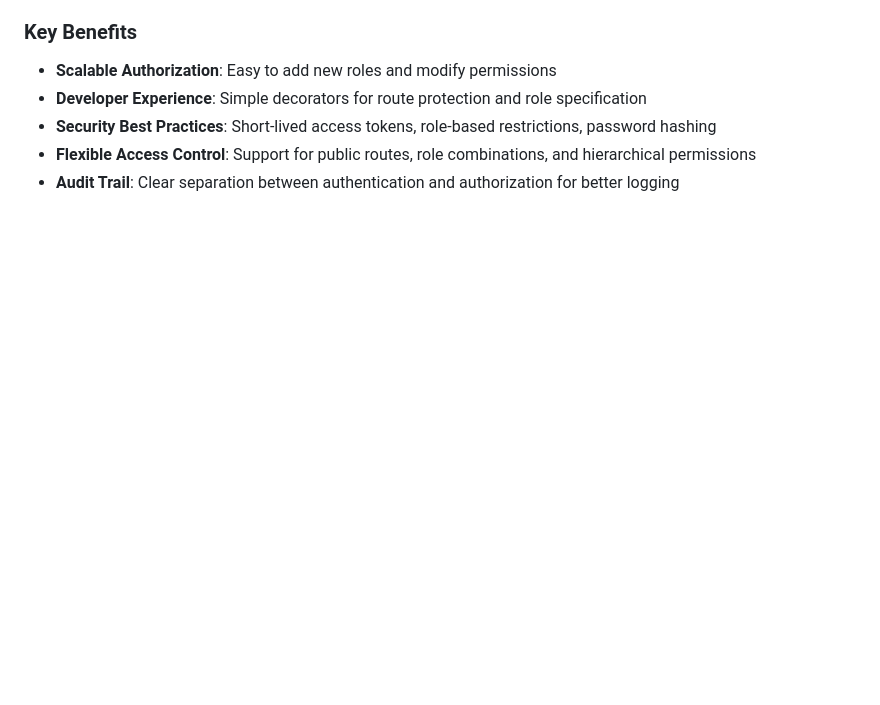
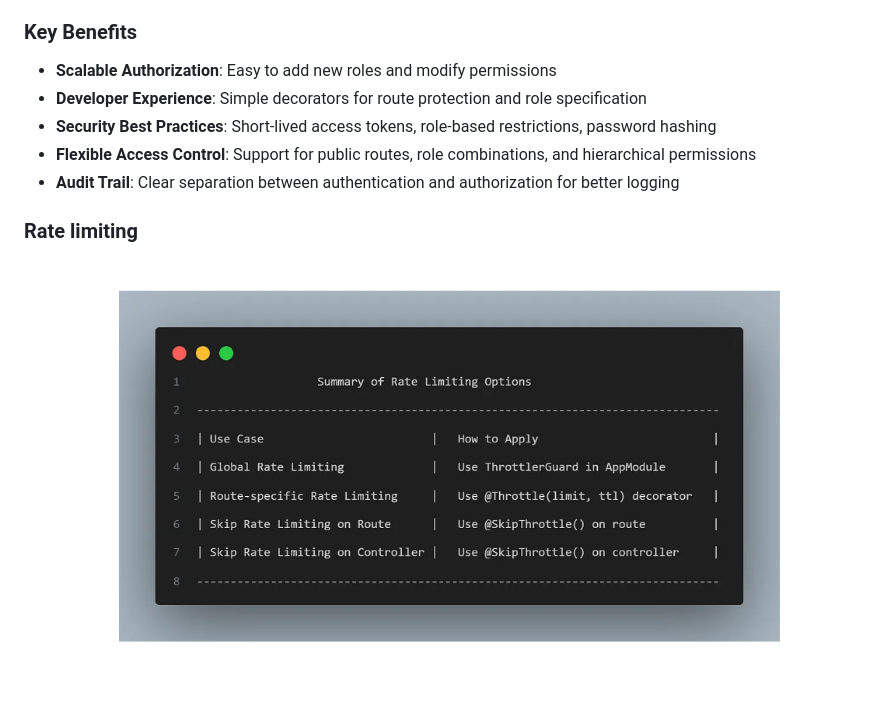
Before and after one commit to RivoltaAlpha/nest-inventory-sys, a Markdown page: Authentication.md, the part around the change. Rendered like a GitHub page; pictures changed too: public/image.png (added); blank space fills up the shorter version.

Commit message:
rate limiting

```diff
--- a/Authentication.md
+++ b/Authentication.md
@@ -596,3 +596,7 @@ This NestJS application implements a comprehensive JWT-based authentication syst
 - **Security Best Practices**: Short-lived access tokens, role-based restrictions, password hashing
 - **Flexible Access Control**: Support for public routes, role combinations, and hierarchical permissions
 - **Audit Trail**: Clear separation between authentication and authorization for better logging
+
+
+### Rate limiting
+![alt text](./public/image.png)
```
